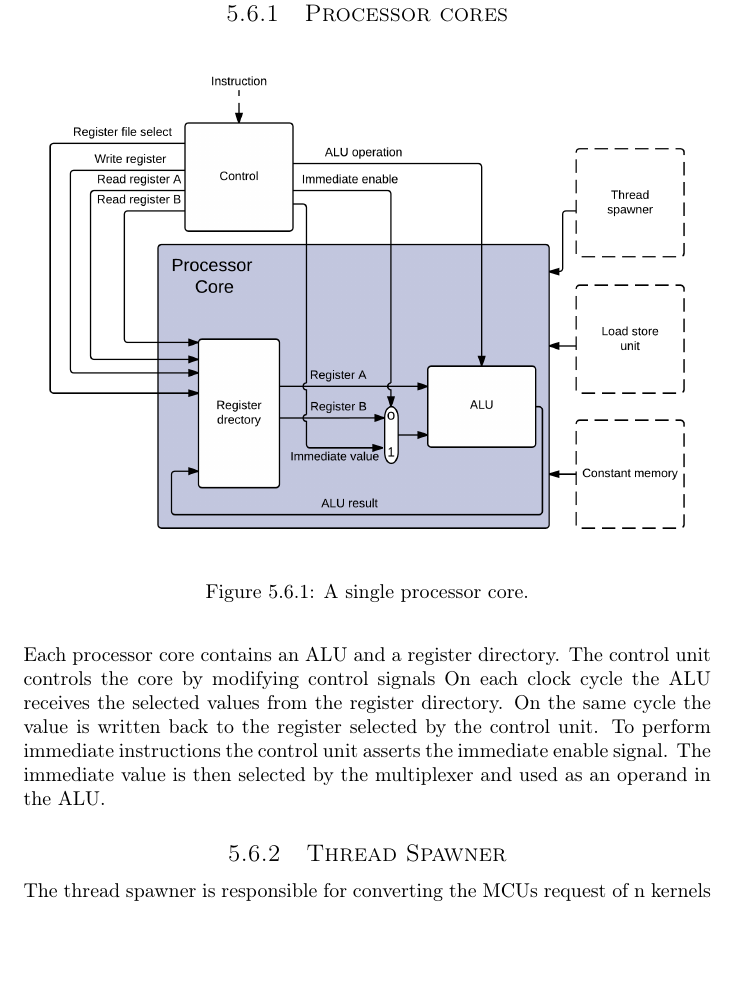
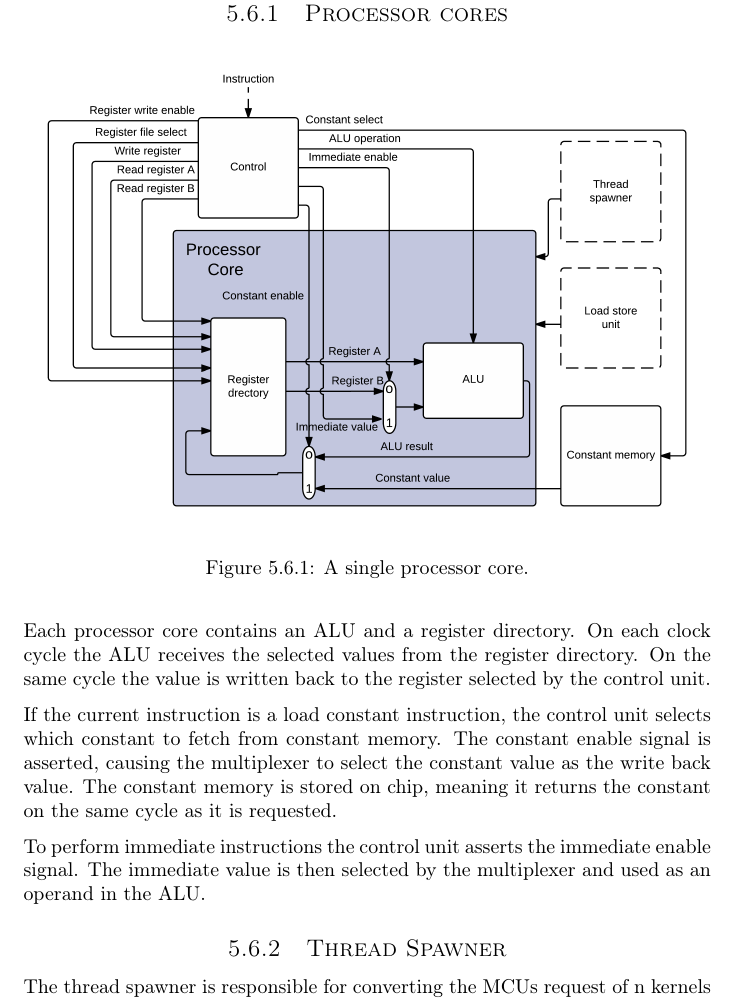
Before and after one commit to dmpro2014/report, a LaTeX thesis (report/main/report.tex, which reads report/gpu/gpu.tex): part of page 24 of 41 before the commit and part of page 24 of 42 after it, cut so that both start at the same text, the shorter picture padded with empty space. Compiled offline with pdfLaTeX.

Commit message:
updated diagram, more text

```diff
--- a/report/gpu/gpu.tex
+++ b/report/gpu/gpu.tex
@@ -89,9 +89,13 @@ When the thread spawner receives a \textit{Finished} instruction and no more thr
 \end{figure}
 
 Each processor core contains an ALU and a register directory.
-The control unit controls the core by modifying control signals
 On each clock cycle the ALU receives the selected values from the register directory.
 On the same cycle the value is written back to the register selected by the control unit.
+
+If the current instruction is a load constant instruction, the control unit selects which constant to fetch from constant memory.
+The constant enable signal is asserted, causing the multiplexer to select the constant value as the write back value.
+The constant memory is stored on chip, meaning it returns the constant on the same cycle as it is requested.
+
 To perform immediate instructions the control unit asserts the immediate enable signal.
 The immediate value is then selected by the multiplexer and used as an operand in the ALU.
 
```
Also changed, not shown: report/gpu/diagrams/processor_core.png.
